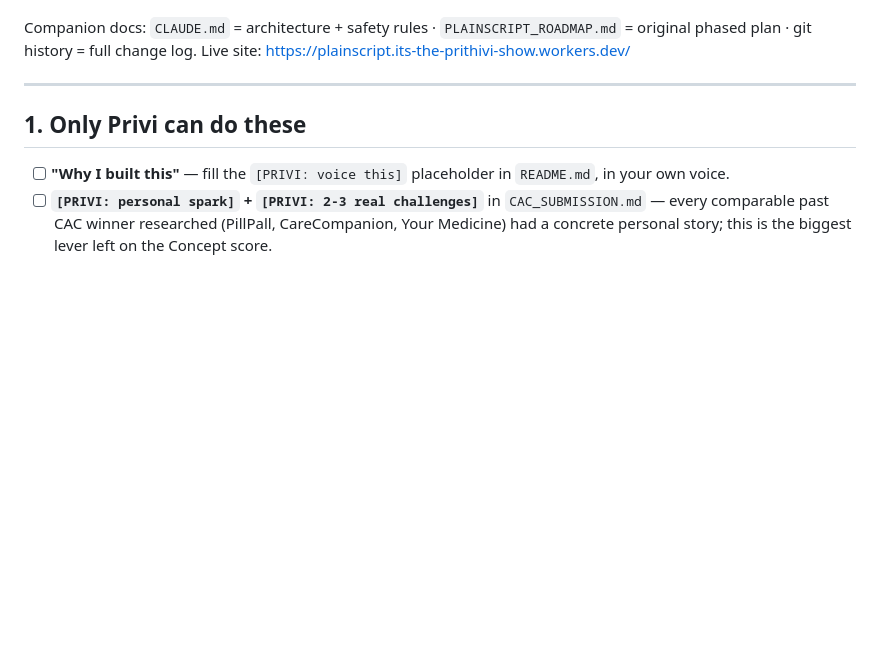
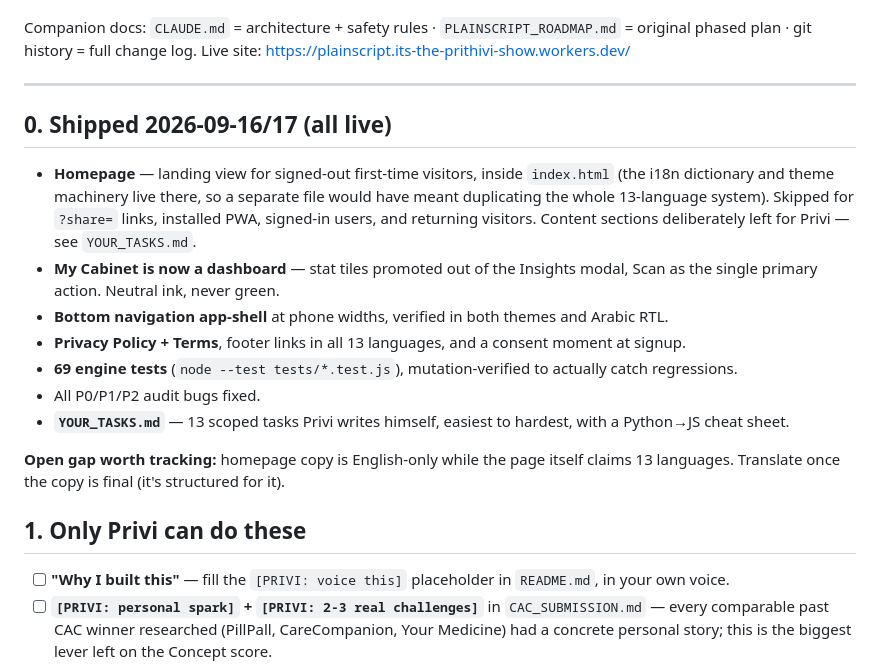
Before and after one commit to privi-doughnut/plainscript, a Markdown page: PROGRESS.md, the part around the change. Rendered like a GitHub page; blank space fills up the shorter version.

Commit message:
PROGRESS: record homepage, dashboard, tests and task list as shipped
Co-Authored-By: Claude Opus 5 <noreply@anthropic.com>
Claude-Session: https://claude.ai/code/session_014eqXUJvxLdTx8SswpB6nc1

```diff
--- a/PROGRESS.md
+++ b/PROGRESS.md
@@ -24,6 +24,17 @@
 Companion docs: `CLAUDE.md` = architecture + safety rules · `PLAINSCRIPT_ROADMAP.md` = original phased plan · git history = full change log. Live site: https://plainscript.its-the-prithivi-show.workers.dev/
 
 ---
+
+## 0. Shipped 2026-09-16/17 (all live)
+- **Homepage** — landing view for signed-out first-time visitors, inside `index.html` (the i18n dictionary and theme machinery live there, so a separate file would have meant duplicating the whole 13-language system). Skipped for `?share=` links, installed PWA, signed-in users, and returning visitors. Content sections deliberately left for Privi — see `YOUR_TASKS.md`.
+- **My Cabinet is now a dashboard** — stat tiles promoted out of the Insights modal, Scan as the single primary action. Neutral ink, never green.
+- **Bottom navigation app-shell** at phone widths, verified in both themes and Arabic RTL.
+- **Privacy Policy + Terms**, footer links in all 13 languages, and a consent moment at signup.
+- **69 engine tests** (`node --test tests/*.test.js`), mutation-verified to actually catch regressions.
+- All P0/P1/P2 audit bugs fixed.
+- **`YOUR_TASKS.md`** — 13 scoped tasks Privi writes himself, easiest to hardest, with a Python→JS cheat sheet.
+
+**Open gap worth tracking:** homepage copy is English-only while the page itself claims 13 languages. Translate once the copy is final (it's structured for it).
 
 ## 1. Only Privi can do these
 - [ ] **"Why I built this"** — fill the `[PRIVI: voice this]` placeholder in `README.md`, in your own voice.
```
